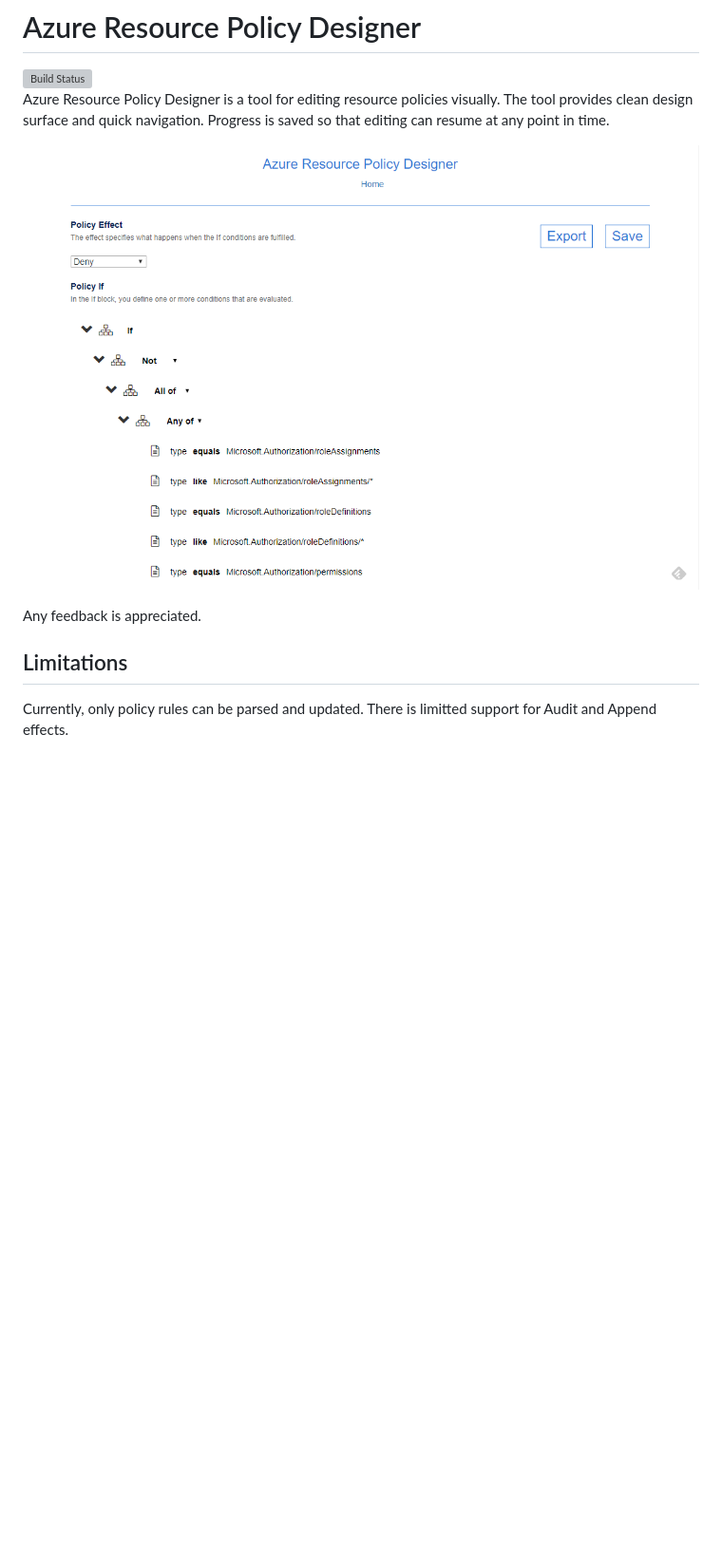
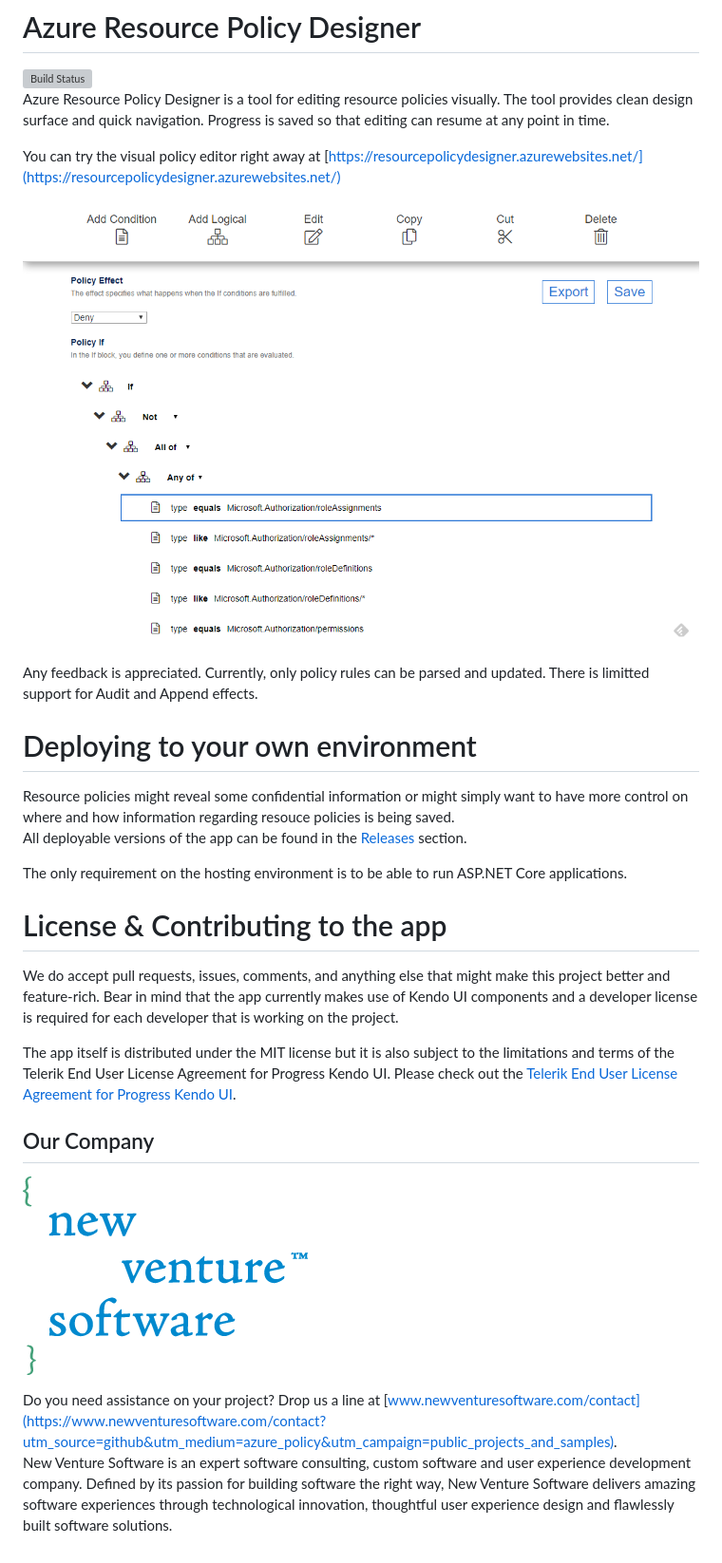
Before and after one commit to milannankov/azure-resource-policy-designer, a Markdown page: README.md, the part around the change. Shown: that part at 95% size. Drawn GitHub-style; pictures changed too: nvs.png (added); blank space fills up the shorter version; grey boxes are pictures that could not be loaded.

Commit message:
Added additional info for deployment, licenses, and NVS.

```diff
--- a/README.md
+++ b/README.md
@@ -3,11 +3,32 @@
 Azure Resource Policy Designer is a tool for editing resource policies visually.
 The tool provides clean design surface and quick navigation. Progress is saved so that editing can resume at any point in time.
 
-![Screenshot 1](/images/designer1.PNG)
+You can try the visual policy editor right away at [https://resourcepolicydesigner.azurewebsites.net/](https://resourcepolicydesigner.azurewebsites.net/)
+
+![Screenshot 1](/images/designer2.PNG)
 
 Any feedback is appreciated.
-
-## Limitations
-
 Currently, only policy rules can be parsed and updated.
 There is limitted support for Audit and Append effects.
+
+# Deploying to your own environment
+
+Resource policies might reveal some confidential information or might simply want to have more control on where and how information regarding resouce policies is being saved.
+All deployable versions of the app can be found in the [Releases](https://github.com/milannankov/azure-resource-policy-designer/releases) section.
+
+The only requirement on the hosting environment is to be able to run ASP.NET Core applications.
+
+# License & Contributing to the app
+
+We do accept pull requests, issues, comments, and anything else that might make this project better and feature-rich.
+Bear in mind that the app currently makes use of Kendo UI components and a developer license is required for each developer that is working on the project.
+
+The app itself is distributed under the MIT license but it is also subject to the limitations and terms of the Telerik End User License Agreement for Progress Kendo UI.
+Please check out the [Telerik End User License Agreement for Progress Kendo UI](https://www.telerik.com/purchase/license-agreement/kendo-ui).
+
+## Our Company
+
+[![New Venture Software](nvs.png "New Venture Software")](https://www.newventuresoftware.com?utm_source=github&utm_medium=azure_policy&utm_campaign=public_projects_and_samples)
+
+Do you need assistance on your project? Drop us a line at [www.newventuresoftware.com/contact](https://www.newventuresoftware.com/contact?utm_source=github&utm_medium=azure_policy&utm_campaign=public_projects_and_samples).
+New Venture Software is an expert software consulting, custom software and user experience development company. Defined by its passion for building software the right way, New Venture Software delivers amazing software experiences through technological innovation, thoughtful user experience design and flawlessly built software solutions.
```
